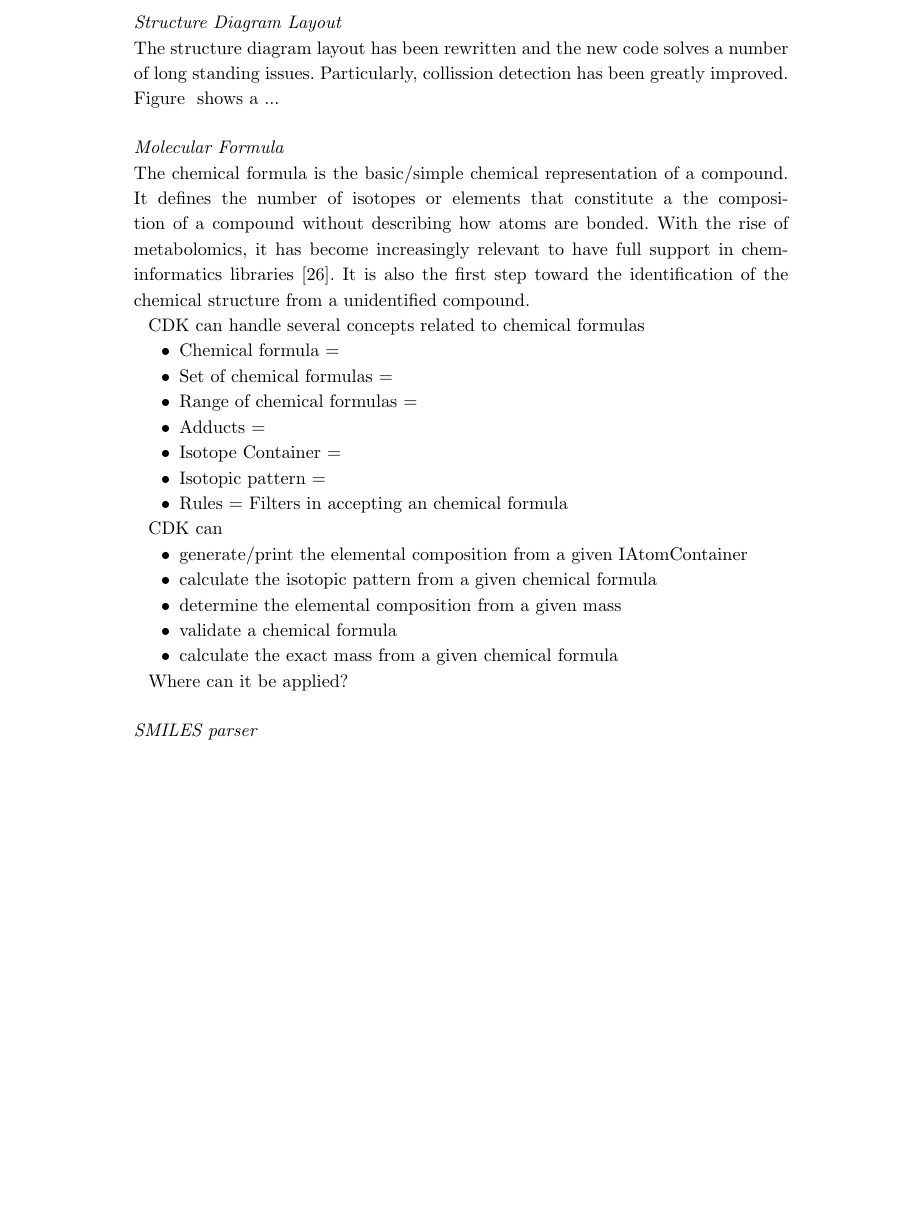
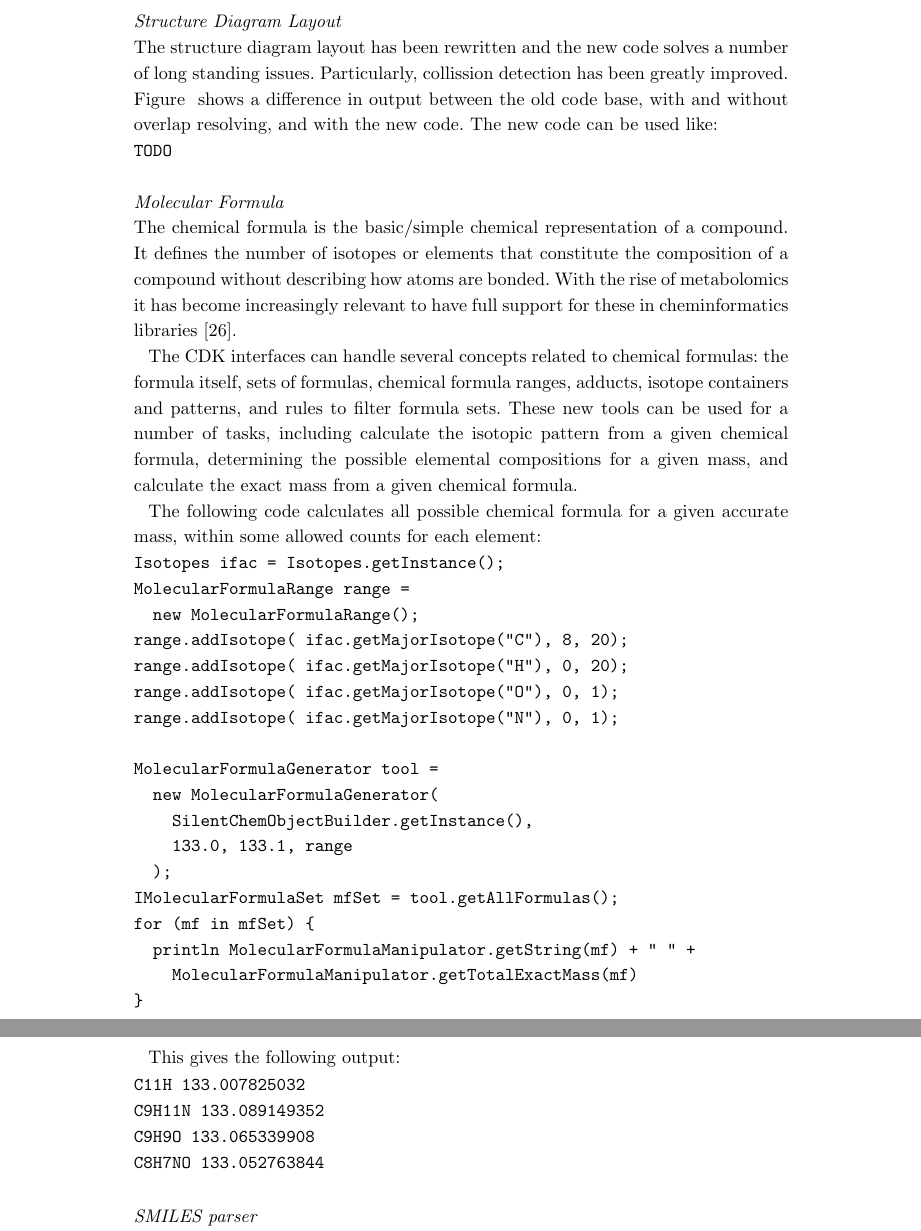
Before and after one commit to cdk/cdk-paper-3, a LaTeX document (article.tex): part of page 4 of 12 before the commit and two parts of pages 4 and 5 of 12 after it, the two joined at a grey line, cut so that both start at the same text, the shorter picture padded with empty space. Compiled offline with pdfLaTeX.

Commit message:
Cleaned up the chem formula section

```diff
--- a/article.tex
+++ b/article.tex
@@ -340,39 +341,63 @@ TODO
 
   The structure diagram layout has been rewritten and the new code solves a
   number of long standing issues. Particularly, collission detection has been
-  greatly improved. Figure~\ref{fig:sdg} shows a ...
+  greatly improved. Figure~\ref{fig:sdg} shows a difference in output between
+  the old code base, with and without overlap resolving, and with the new code.
+  The new code can be used like:
+
+\begin{verbatim}
+TODO
+\end{verbatim}
 
   \subsubsection*{Molecular Formula}
 
 The chemical formula is the basic/simple chemical representation of a compound.
-It defines the number of isotopes or elements that constitute a the composition
-of a compound without describing how atoms are bonded. With the rise of metabolomics,
-it has become increasingly relevant to have full support in cheminformatics
-libraries~\cite{RojasCherto2011}.
-It is also the first step
-toward the identification of the chemical structure from a unidentified compound.
+It defines the number of isotopes or elements that constitute the composition
+of a compound without describing how atoms are bonded. With the rise of
+metabolomics it has become increasingly relevant to have full support for these
+in cheminformatics libraries~\cite{RojasCherto2011}.
 
-CDK can handle several concepts related to chemical formulas
-\begin{itemize}
-\item Chemical formula =
-\item Set of chemical formulas =
-\item Range of chemical formulas =
-\item Adducts =
-\item Isotope Container =
-\item Isotopic pattern =
-\item Rules = Filters in accepting an chemical formula
-\end{itemize}
+The CDK interfaces can handle several concepts related to chemical formulas:
+the formula itself, sets of formulas, chemical formula ranges, adducts,
+isotope containers and patterns, and rules to filter formula sets. These new
+tools can be used for a number of tasks, including calculate the isotopic
+pattern from a given chemical formula, determining the possible elemental
+compositions for a given mass, and calculate the exact mass from a given
+chemical formula.
 
-CDK can
-\begin{itemize}
-\item generate/print the elemental composition from a given IAtomContainer
-\item calculate the isotopic pattern from a given chemical formula
-\item determine the elemental composition from a given mass
-\item validate a chemical formula
-\item calculate the exact mass from a given chemical formula
-\end{itemize}
+The following code calculates all possible chemical formula for a given
+accurate mass, within some allowed counts for each element:
 
-Where can it be applied?
+\begin{verbatim}
+Isotopes ifac = Isotopes.getInstance();
+MolecularFormulaRange range =
+  new MolecularFormulaRange();
+range.addIsotope( ifac.getMajorIsotope("C"), 8, 20);
+range.addIsotope( ifac.getMajorIsotope("H"), 0, 20);
+range.addIsotope( ifac.getMajorIsotope("O"), 0, 1);
+range.addIsotope( ifac.getMajorIsotope("N"), 0, 1);
+
+MolecularFormulaGenerator tool =
+  new MolecularFormulaGenerator(
+    SilentChemObjectBuilder.getInstance(),
+    133.0, 133.1, range
+  );
+IMolecularFormulaSet mfSet = tool.getAllFormulas();
+for (mf in mfSet) {
+  println MolecularFormulaManipulator.getString(mf) + " " +
+    MolecularFormulaManipulator.getTotalExactMass(mf)
+}
+\end{verbatim}
+
+This gives the following output:
+
+\begin{verbatim}
+C11H 133.007825032
+C9H11N 133.089149352
+C9H9O 133.065339908
+C8H7NO 133.052763844
+\end{verbatim}
+
 
   \subsubsection*{SMILES parser}
 
```
Also changed, not shown: article.tex (5 more changed lines).
